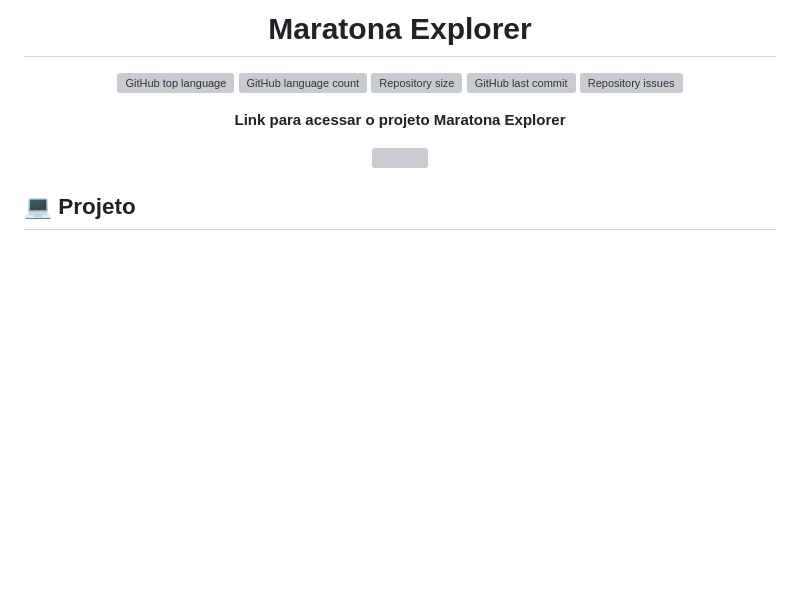
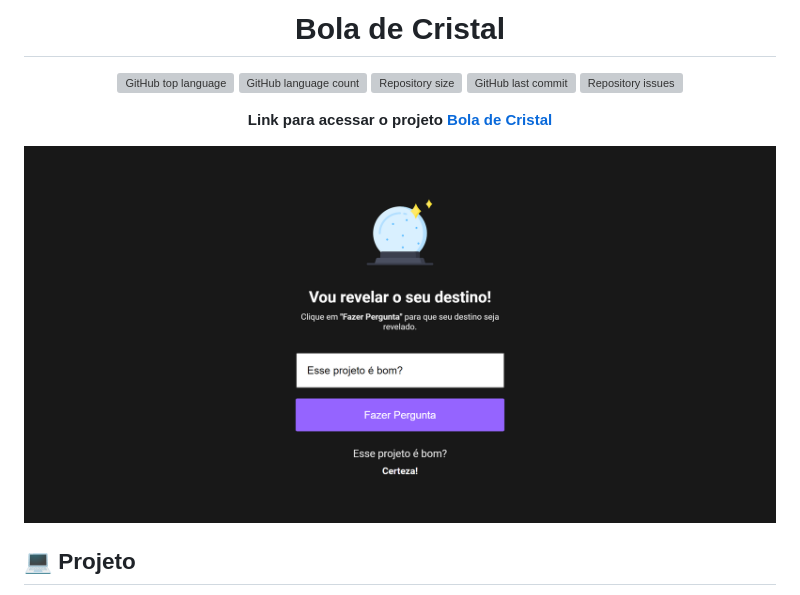
Before and after one commit to lucasfelipe-s/maratona-explorer, a Markdown page: README.md, the part around the change. Drawn GitHub-style; pictures changed too: assets/.github/maratona-explorer.png (added); blank space fills up the shorter version; grey boxes are pictures that could not be loaded.

Commit message:
docs: atualizar readme

```diff
--- a/README.md
+++ b/README.md
@@ -1,5 +1,5 @@
 <h1 align="center">
-  Maratona Explorer
+  Bola de Cristal
 </h1>
 
 <p align="center">
@@ -19,11 +19,11 @@
 </p>
 
 <b><p align="center">
-  Link para acessar o projeto <a href="" target="_blank">Maratona Explorer</a>
+  Link para acessar o projeto <a href="https://lucasfelipe-s.github.io/maratona-explorer/" target="_blank">Bola de Cristal</a>
 </p></b>
 
 <div align="center">
-<img src="" width="100%" />
+<img src="./assets/.github/maratona-explorer.png" width="100%" />
 </div>
 
 ## 💻 Projeto
```
